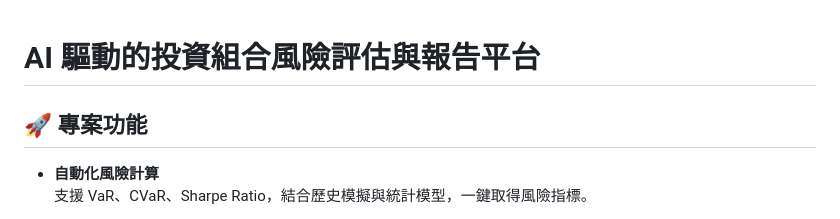
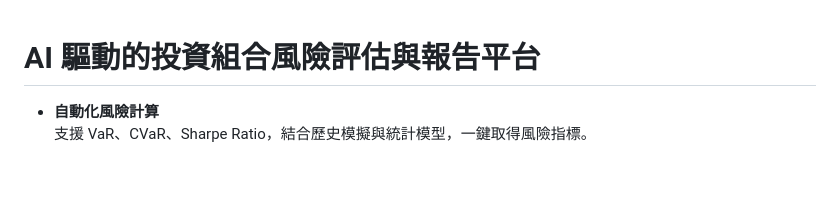
Before and after one commit to BpsEason/investment-risk-platform, a Markdown page: README.md, the part around the change. GitHub-like rendering; blank space fills up the shorter version.

```diff
--- a/README.md
+++ b/README.md
@@ -1,7 +1,4 @@
 # AI 驅動的投資組合風險評估與報告平台
-
-
-## 🚀 專案功能
 
 - **自動化風險計算**
   支援 VaR、CVaR、Sharpe Ratio，結合歷史模擬與統計模型，一鍵取得風險指標。
```
